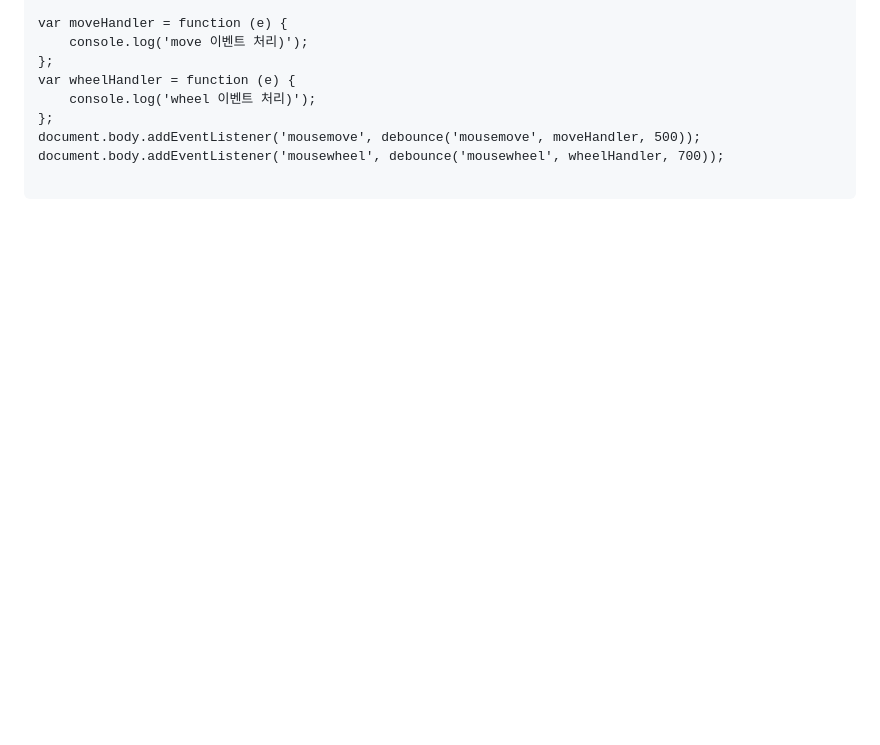
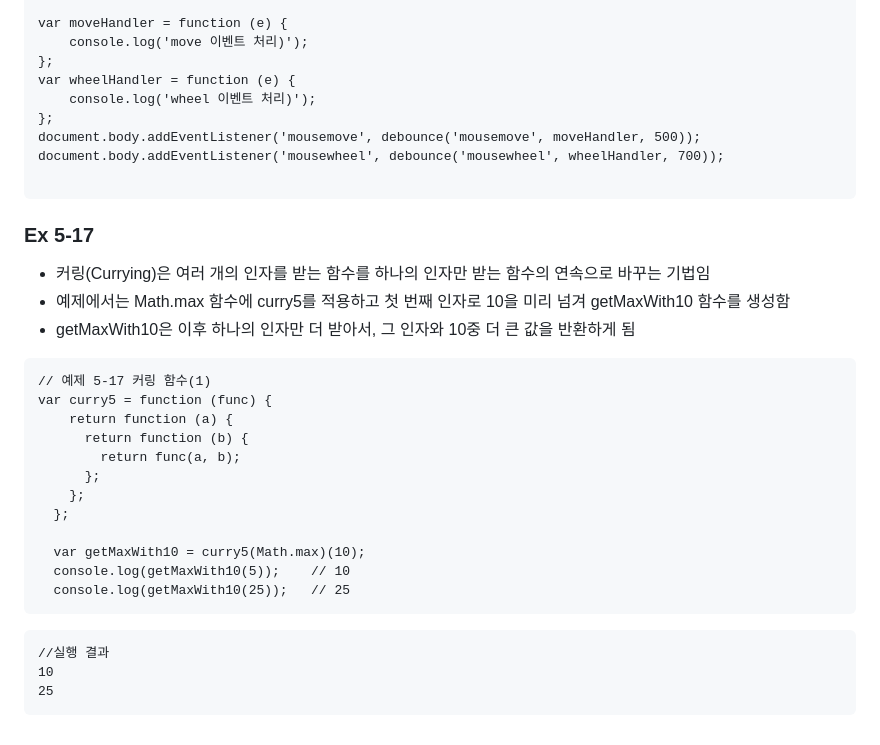
Before and after one commit to Keyoungmin/-HW-2, a Markdown page: README.md, the part around the change. Rendered like a GitHub page; blank space fills up the shorter version.

Commit message:
Ex 5-17
커링 - 여러 개의 인자를 받는 함수를 하나의 인자만 받는 함수의 연속으로 바꾸는 기법임

````diff
--- a/README.md
+++ b/README.md
@@ -1191,3 +1191,31 @@ document.body.addEventListener('mousemove', debounce('mousemove', moveHandler, 5
 document.body.addEventListener('mousewheel', debounce('mousewheel', wheelHandler, 700));
 
 ```
+
+### Ex 5-17
+
+- 커링(Currying)은 여러 개의 인자를 받는 함수를 하나의 인자만 받는 함수의 연속으로 바꾸는 기법임
+- 예제에서는 Math.max 함수에 curry5를 적용하고 첫 번째 인자로 10을 미리 넘겨 getMaxWith10 함수를 생성함
+- getMaxWith10은 이후 하나의 인자만 더 받아서, 그 인자와 10중 더 큰 값을 반환하게 됨
+
+
+```
+// 예제 5-17 커링 함수(1)
+var curry5 = function (func) {
+    return function (a) {
+      return function (b) {
+        return func(a, b);
+      };
+    };
+  };
+
+  var getMaxWith10 = curry5(Math.max)(10);
+  console.log(getMaxWith10(5));    // 10
+  console.log(getMaxWith10(25));   // 25
+```
+
+```
+//실행 결과
+10
+25
+```
````
